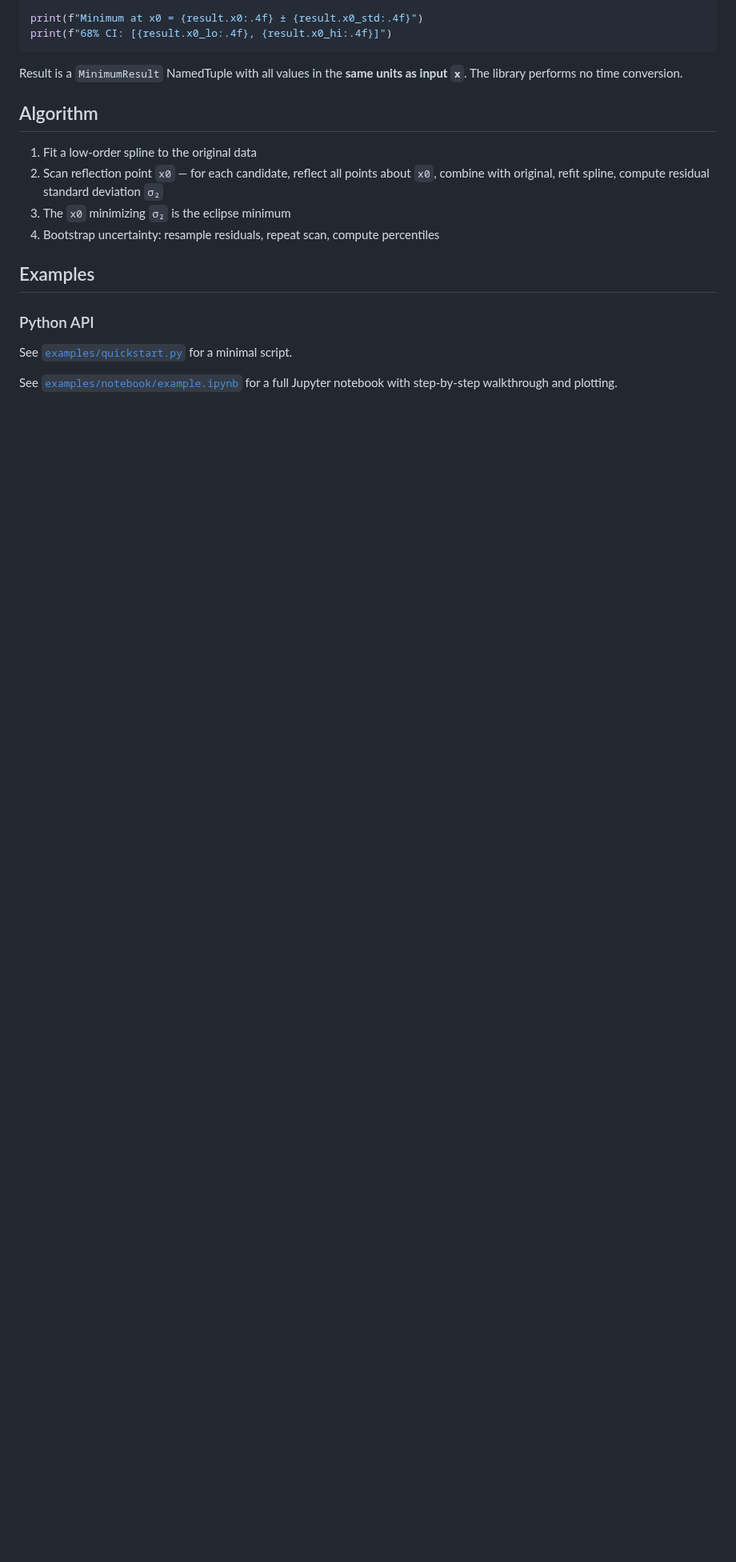
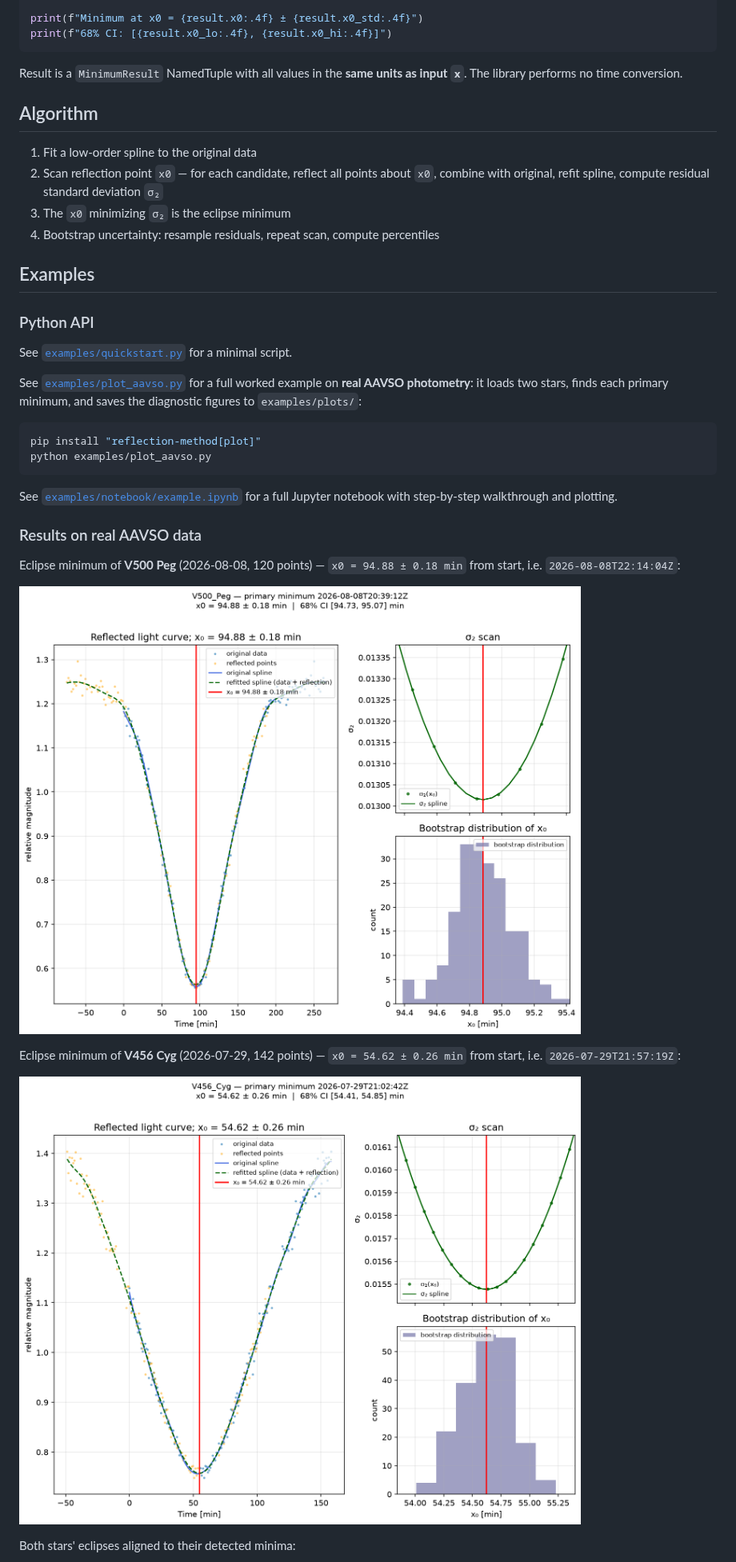
Before and after one commit to jochym/reflection-method, a Markdown page: README.md, the part around one of its changes. Shown at 80% size. Drawn GitHub-style; pictures changed too: examples/plots/V456_result.png (added), examples/plots/V500_result.png (added); blank space fills up the shorter version.

````diff
--- a/README.md
+++ b/README.md
@@ -49,4 +49,28 @@ Result is a `MinimumResult` NamedTuple with all values in the **same units as in
 
 See [`examples/quickstart.py`](examples/quickstart.py) for a minimal script.
 
+See [`examples/plot_aavso.py`](examples/plot_aavso.py) for a full worked
+example on **real AAVSO photometry**: it loads two stars, finds each primary
+minimum, and saves the diagnostic figures to `examples/plots/`:
+
+```bash
+pip install "reflection-method[plot]"
+python examples/plot_aavso.py
+```
+
 See [`examples/notebook/example.ipynb`](examples/notebook/example.ipynb) for a full Jupyter notebook with step-by-step walkthrough and plotting.
+
+### Results on real AAVSO data
+
+Eclipse minimum of **V500 Peg** (2026-08-08, 120 points) — `x0 = 94.88 ± 0.18 min`
+from start, i.e. `2026-08-08T22:14:04Z`:
+
+![V500 Peg reflection-method diagnostics](examples/plots/V500_result.png)
+
+Eclipse minimum of **V456 Cyg** (2026-07-29, 142 points) — `x0 = 54.62 ± 0.26 min`
+from start, i.e. `2026-07-29T21:57:19Z`:
+
+![V456 Cyg reflection-method diagnostics](examples/plots/V456_result.png)
+
+Both stars' eclipses aligned to their detected minima:
+
````
Also changed, not shown: other parts of README.md (+1 -0 lines), docs/API.md (+12 -6 lines), examples/plots/comparison.png (added), 3 other files.
